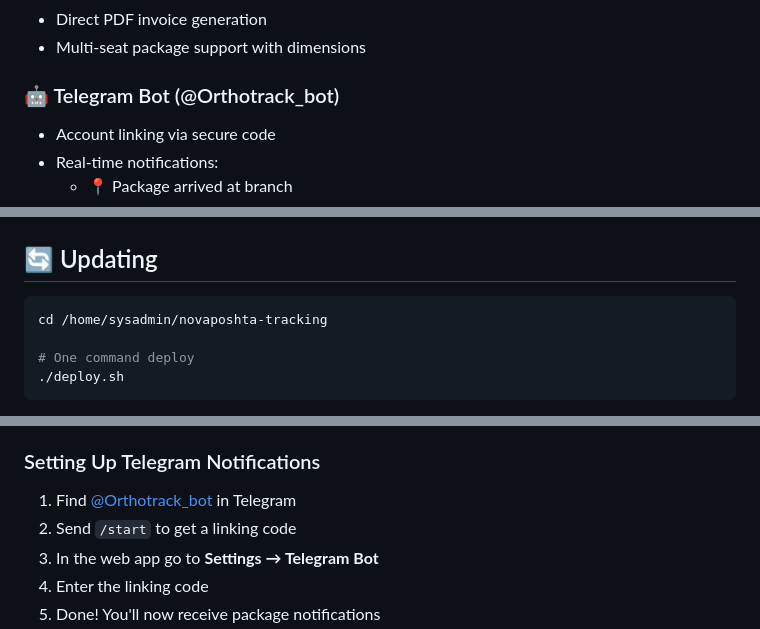
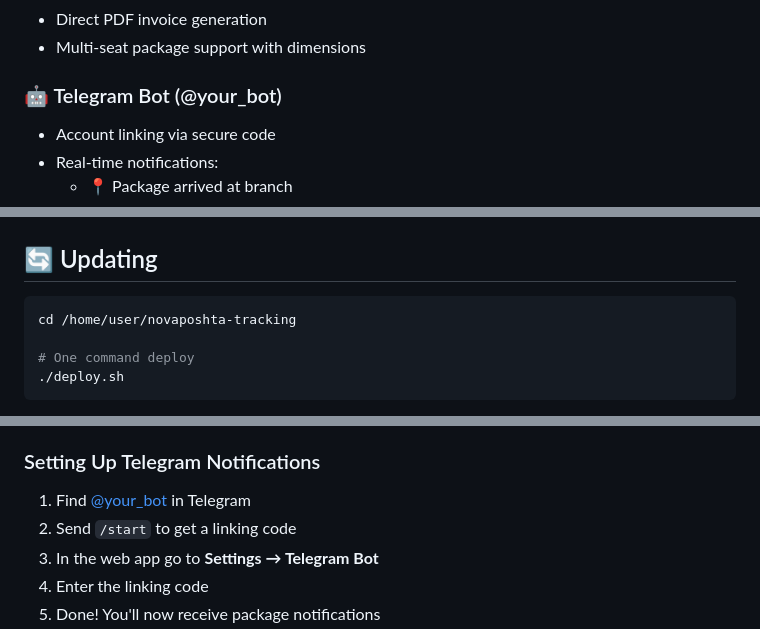
Before and after one commit to PhazZzyo/novaposhta-tracking, a Markdown page: README.md, 3 parts joined by grey strips. Drawn GitHub-style.

Commit message:
docs: update README.md

````diff
--- a/README.md
+++ b/README.md
@@ -33,7 +33,7 @@ A comprehensive web application for tracking Nova Poshta shipments across multip
 - Direct PDF invoice generation
 - Multi-seat package support with dimensions
 
-### 🤖 Telegram Bot (@Orthotrack_bot)
+### 🤖 Telegram Bot (@your_bot)
 - Account linking via secure code
 - Real-time notifications:
   - 📍 Package arrived at branch
@@ -110,7 +110,7 @@ python3 telegram_bot.py
 ## 🔄 Updating
 
 ```bash
-cd /home/sysadmin/novaposhta-tracking
+cd /home/user/novaposhta-tracking
 
 # One command deploy
 ./deploy.sh
@@ -186,7 +186,7 @@ sudo systemctl status novaposhta novaposhta-bot
 
 ### Setting Up Telegram Notifications
 
-1. Find [@Orthotrack_bot](https://t.me/Orthotrack_bot) in Telegram
+1. Find [@your_bot](https://t.me/your_bot) in Telegram
 2. Send `/start` to get a linking code
 3. In the web app go to **Settings → Telegram Bot**
 4. Enter the linking code
````
Also changed, not shown: other parts of README.md (+1 -1 lines).
